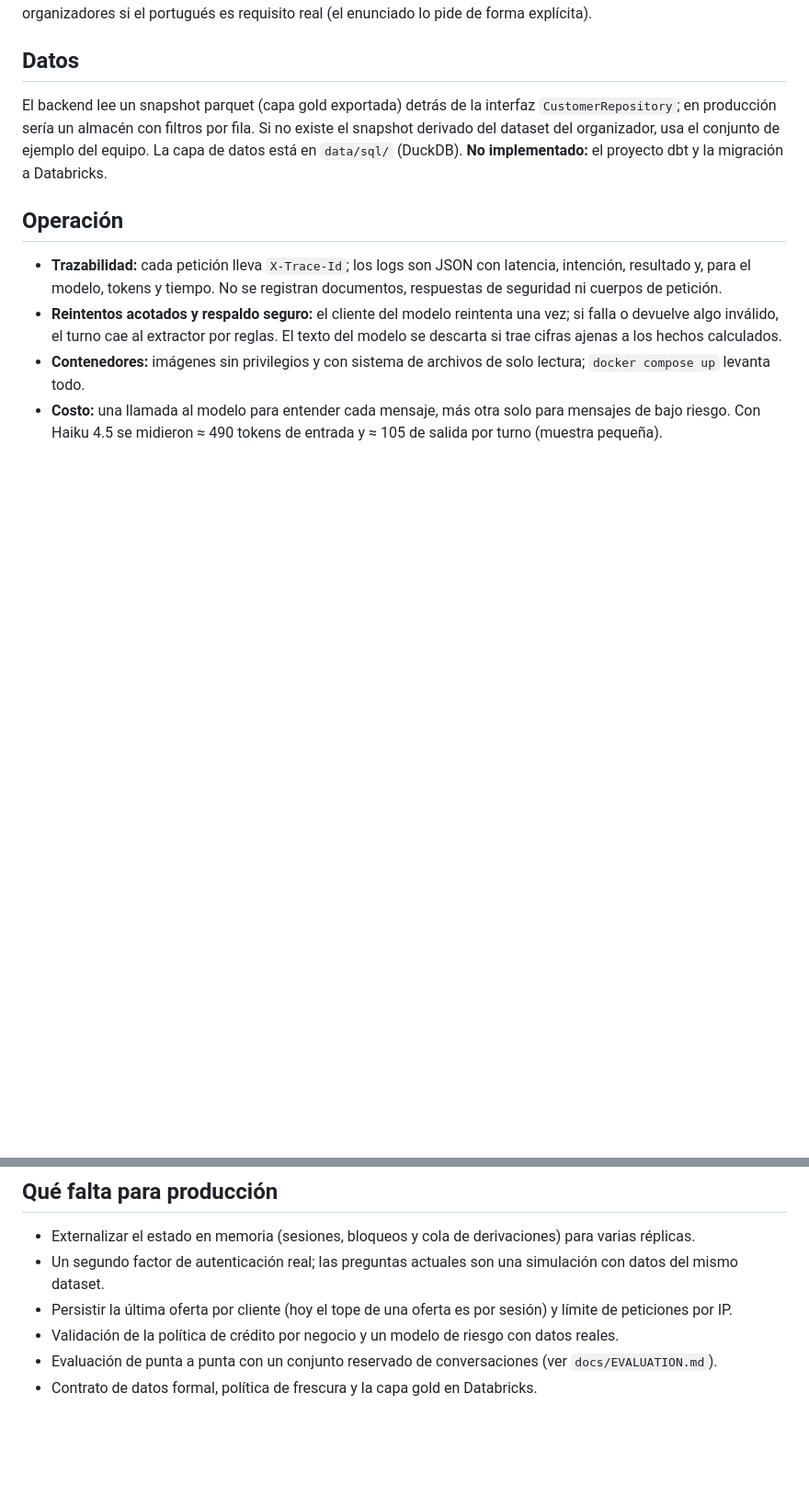
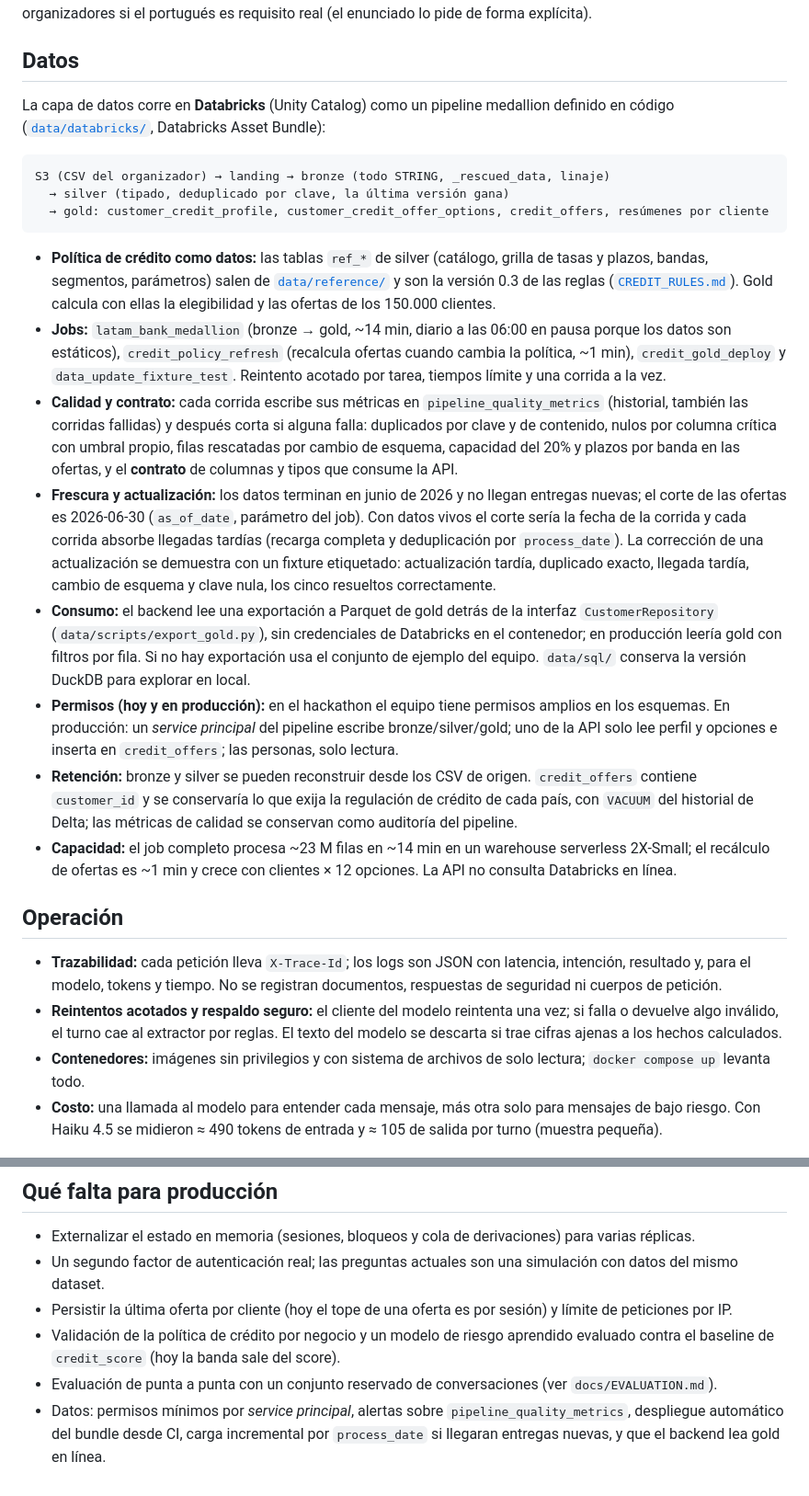
Before and after one commit to sdaguirre/factored-hackathon-2026-unicorn, a Markdown page: docs/ARCHITECTURE.md, 2 parts joined by grey strips. Shown at 92% size. Rendered like a GitHub page; blank space fills up the shorter version.

Commit message:
docs(architecture): describe the Databricks data platform and its operation
The data section said the Databricks migration was not implemented. It now
covers the medallion pipeline and jobs, the credit policy as reference data,
quality metrics and the gold contract, freshness and the update fixture, how
the backend consumes gold, access controls, retention and capacity. The
remaining work lists what is described but not implemented.

````diff
--- a/docs/ARCHITECTURE.md
+++ b/docs/ARCHITECTURE.md
@@ -53,9 +53,42 @@ portugués es requisito real (el enunciado lo pide de forma explícita).
 
 ## Datos
 
-El backend lee un snapshot parquet (capa gold exportada) detrás de la interfaz `CustomerRepository`; en producción sería un
-almacén con filtros por fila. Si no existe el snapshot derivado del dataset del organizador, usa el conjunto de ejemplo del
-equipo. La capa de datos está en `data/sql/` (DuckDB). **No implementado:** el proyecto dbt y la migración a Databricks.
+La capa de datos corre en **Databricks** (Unity Catalog) como un pipeline medallion definido en código
+([`data/databricks/`](../data/databricks/README.md), Databricks Asset Bundle):
+
+```
+S3 (CSV del organizador) → landing → bronze (todo STRING, _rescued_data, linaje)
+  → silver (tipado, deduplicado por clave, la última versión gana)
+  → gold: customer_credit_profile, customer_credit_offer_options, credit_offers, resúmenes por cliente
+```
+
+- **Política de crédito como datos:** las tablas `ref_*` de silver (catálogo, grilla de tasas y plazos, bandas, segmentos,
+  parámetros) salen de [`data/reference/`](../data/reference/) y son la versión 0.3 de las reglas
+  ([`CREDIT_RULES.md`](CREDIT_RULES.md)). Gold calcula con ellas la elegibilidad y las ofertas de los 150.000 clientes.
+- **Jobs:** `latam_bank_medallion` (bronze → gold, ~14 min, diario a las 06:00 en pausa porque los datos son estáticos),
+  `credit_policy_refresh` (recalcula ofertas cuando cambia la política, ~1 min), `credit_gold_deploy` y
+  `data_update_fixture_test`. Reintento acotado por tarea, tiempos límite y una corrida a la vez.
+- **Calidad y contrato:** cada corrida escribe sus métricas en `pipeline_quality_metrics` (historial, también las corridas
+  fallidas) y después corta si alguna falla: duplicados por clave y de contenido, nulos por columna crítica con umbral
+  propio, filas rescatadas por cambio de esquema, capacidad del 20% y plazos por banda en las ofertas, y el **contrato** de
+  columnas y tipos que consume la API.
+- **Frescura y actualización:** los datos terminan en junio de 2026 y no llegan entregas nuevas; el corte de las ofertas es
+  2026-06-30 (`as_of_date`, parámetro del job). Con datos vivos el corte sería la fecha de la corrida y cada corrida
+  absorbe llegadas tardías (recarga completa y deduplicación por `process_date`). La corrección de una actualización se
+  demuestra con un fixture etiquetado: actualización tardía, duplicado exacto, llegada tardía, cambio de esquema y clave
+  nula, los cinco resueltos correctamente.
+- **Consumo:** el backend lee una exportación a Parquet de gold detrás de la interfaz `CustomerRepository`
+  (`data/scripts/export_gold.py`), sin credenciales de Databricks en el contenedor; en producción leería gold con filtros
+  por fila. Si no hay exportación usa el conjunto de ejemplo del equipo. `data/sql/` conserva la versión DuckDB para
+  explorar en local.
+- **Permisos (hoy y en producción):** en el hackathon el equipo tiene permisos amplios en los esquemas. En producción: un
+  *service principal* del pipeline escribe bronze/silver/gold; uno de la API solo lee perfil y opciones e inserta en
+  `credit_offers`; las personas, solo lectura.
+- **Retención:** bronze y silver se pueden reconstruir desde los CSV de origen. `credit_offers` contiene `customer_id` y se
+  conservaría lo que exija la regulación de crédito de cada país, con `VACUUM` del historial de Delta; las métricas de
+  calidad se conservan como auditoría del pipeline.
+- **Capacidad:** el job completo procesa ~23 M filas en ~14 min en un warehouse serverless 2X-Small; el recálculo de ofertas
+  es ~1 min y crece con clientes × 12 opciones. La API no consulta Databricks en línea.
 
 ## Operación
 
@@ -72,6 +105,8 @@ equipo. La capa de datos está en `data/sql/` (DuckDB). **No implementado:** el
 - Externalizar el estado en memoria (sesiones, bloqueos y cola de derivaciones) para varias réplicas.
 - Un segundo factor de autenticación real; las preguntas actuales son una simulación con datos del mismo dataset.
 - Persistir la última oferta por cliente (hoy el tope de una oferta es por sesión) y límite de peticiones por IP.
-- Validación de la política de crédito por negocio y un modelo de riesgo con datos reales.
+- Validación de la política de crédito por negocio y un modelo de riesgo aprendido evaluado contra el baseline de
+  `credit_score` (hoy la banda sale del score).
 - Evaluación de punta a punta con un conjunto reservado de conversaciones (ver `docs/EVALUATION.md`).
-- Contrato de datos formal, política de frescura y la capa gold en Databricks.
+- Datos: permisos mínimos por *service principal*, alertas sobre `pipeline_quality_metrics`, despliegue automático del
+  bundle desde CI, carga incremental por `process_date` si llegaran entregas nuevas, y que el backend lea gold en línea.
````
Also changed, not shown: other parts of docs/ARCHITECTURE.md (+1 -1 lines).
